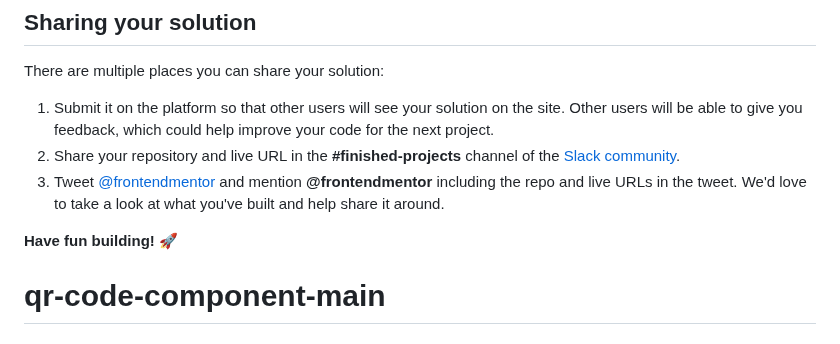
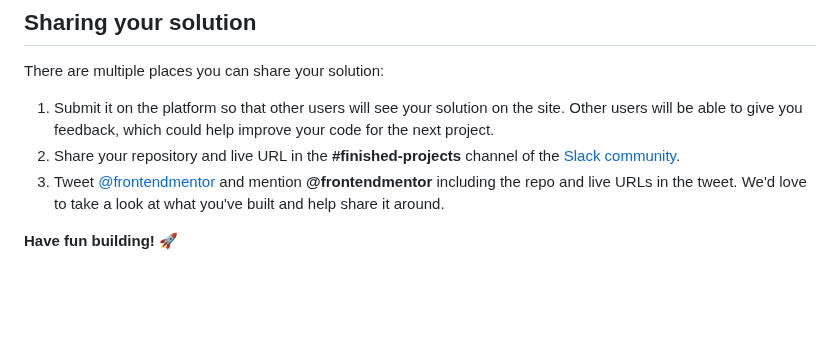
Before and after one commit to RaiaIorfa/qr-code-component-main, a Markdown page: README.md, the part around the change. GitHub-like rendering; blank space fills up the shorter version.

```diff
--- a/README.md
+++ b/README.md
@@ -65,5 +65,3 @@ There are multiple places you can share your solution:
 
 
 **Have fun building!** 🚀
-
-# qr-code-component-main
```
